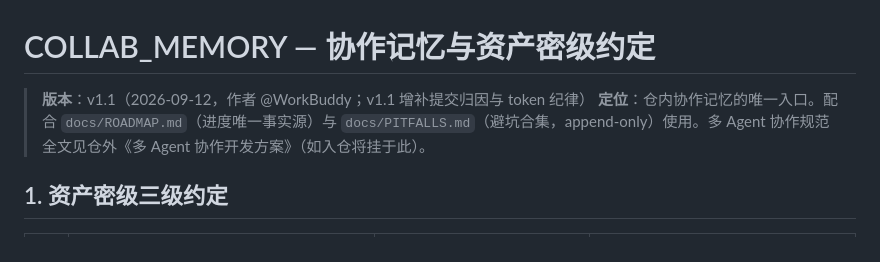
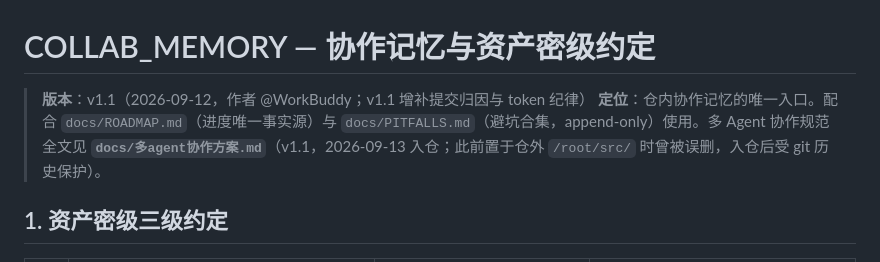
Before and after one commit to jerrybw/SIP-SWITCH, a Markdown page: docs/COLLAB_MEMORY.md, the part around the change. Drawn GitHub-style.

```diff
--- a/docs/COLLAB_MEMORY.md
+++ b/docs/COLLAB_MEMORY.md
@@ -1,7 +1,7 @@
 # COLLAB_MEMORY — 协作记忆与资产密级约定
 
 > **版本**：v1.1（2026-09-12，作者 @WorkBuddy；v1.1 增补提交归因与 token 纪律）
-> **定位**：仓内协作记忆的唯一入口。配合 `docs/ROADMAP.md`（进度唯一事实源）与 `docs/PITFALLS.md`（避坑合集，append-only）使用。多 Agent 协作规范全文见仓外《多 Agent 协作开发方案》（如入仓将挂于此）。
+> **定位**：仓内协作记忆的唯一入口。配合 `docs/ROADMAP.md`（进度唯一事实源）与 `docs/PITFALLS.md`（避坑合集，append-only）使用。多 Agent 协作规范全文见 **`docs/多agent协作方案.md`**（v1.1，2026-09-13 入仓；此前置于仓外 `/root/src/` 时曾被误删，入仓后受 git 历史保护）。
 
 ## 1. 资产密级三级约定
 
```
Also changed, not shown: docs/多agent协作方案.md (added, +232 -0 lines).
